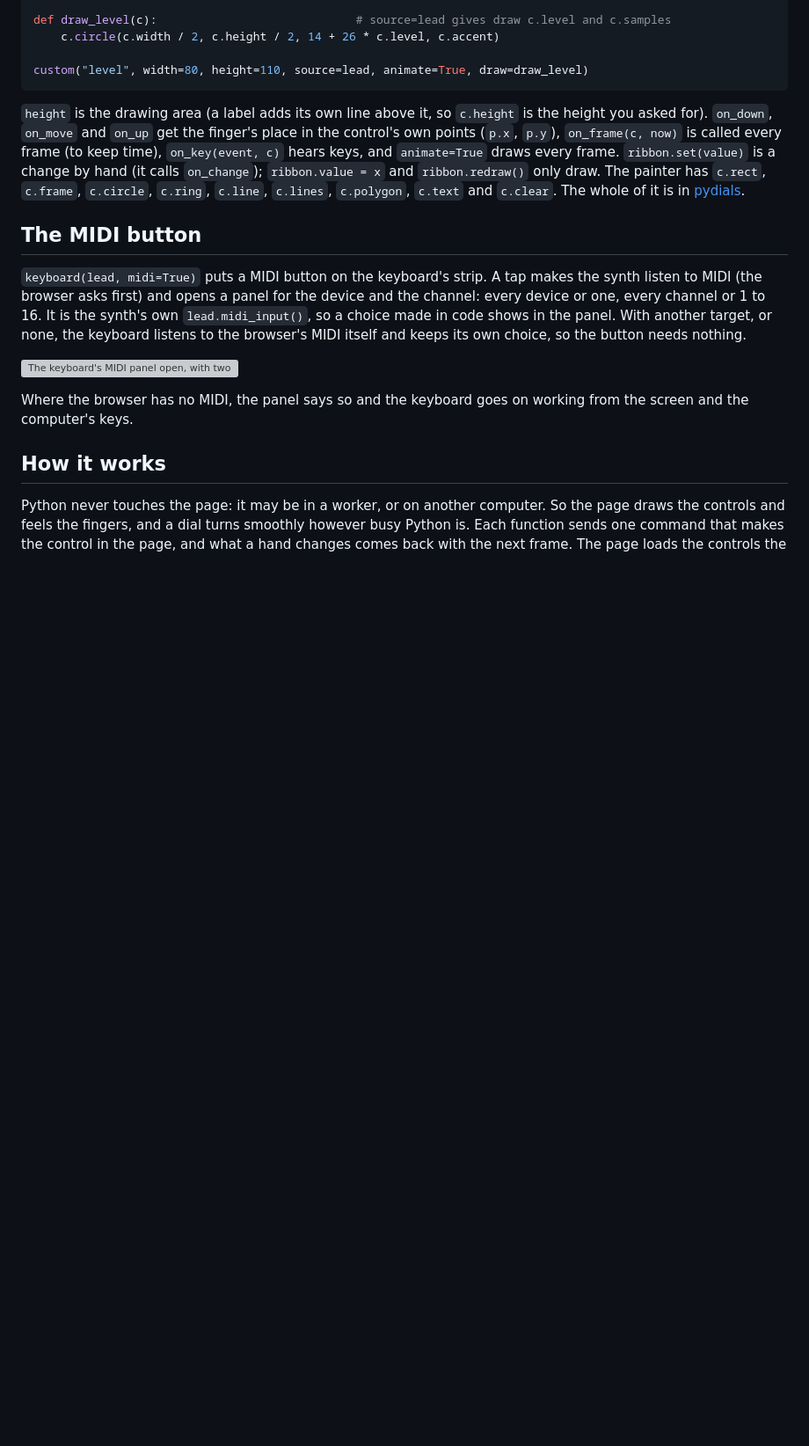
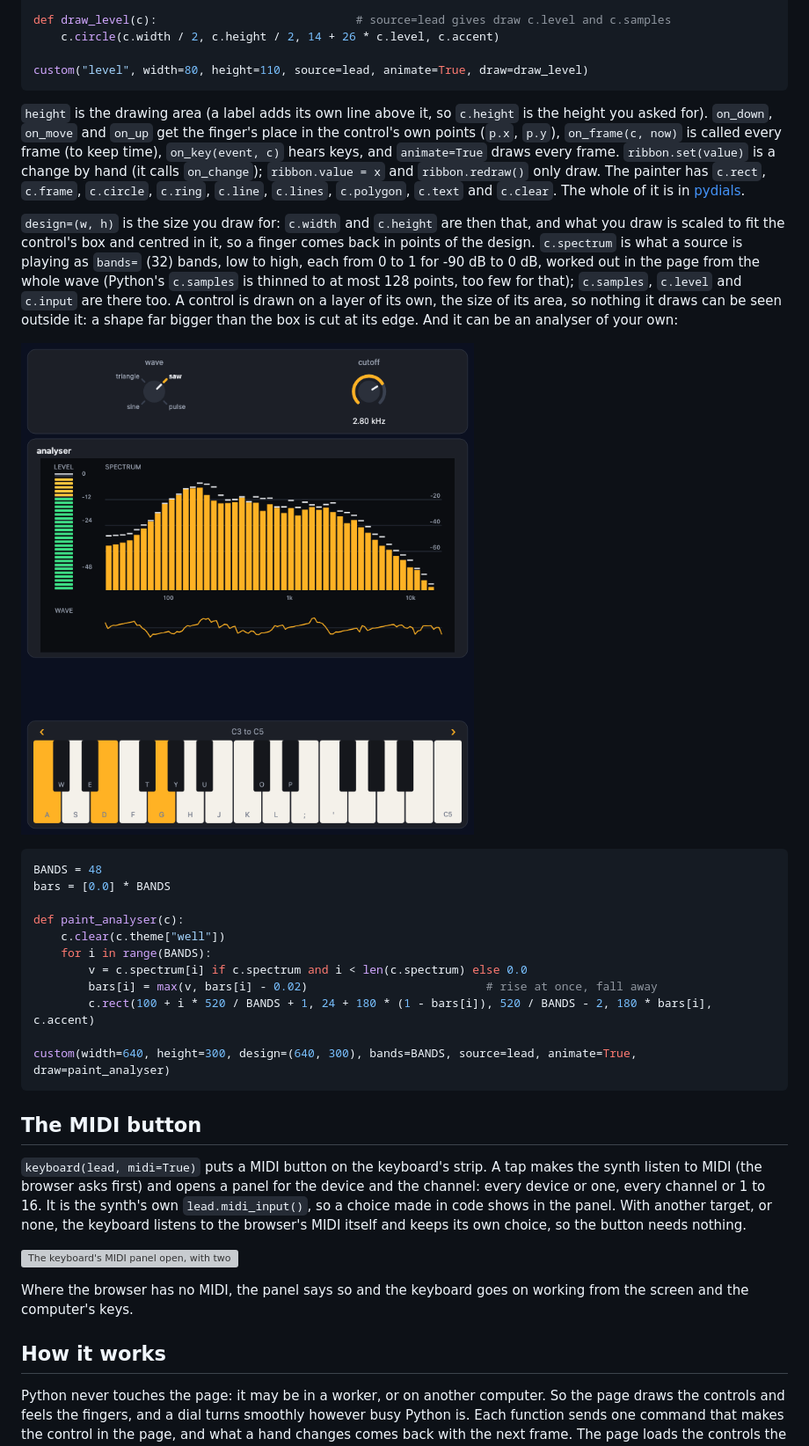
Before and after one commit to johnwylie70/pyctures, a Markdown page: docs/dials.md, the part around one of its changes. Shown at 88% size. GitHub-like rendering; pictures changed too: docs/images/custom-analyser.png (added); blank space fills up the shorter version; grey boxes are pictures that could not be loaded.

Commit message:
docs: spectrum(), custom()'s design and c.spectrum, the box a custom control is drawn inside, and an analyser of your own

````diff
--- a/docs/dials.md
+++ b/docs/dials.md
@@ -617,6 +631,24 @@ custom("level", width=80, height=110, source=lead, animate=True, draw=draw_level
 
 `height` is the drawing area (a label adds its own line above it, so `c.height` is the height you asked for). `on_down`, `on_move` and `on_up` get the finger's place in the control's own points (`p.x`, `p.y`), `on_frame(c, now)` is called every frame (to keep time), `on_key(event, c)` hears keys, and `animate=True` draws every frame. `ribbon.set(value)` is a change by hand (it calls `on_change`); `ribbon.value = x` and `ribbon.redraw()` only draw. The painter has `c.rect`, `c.frame`, `c.circle`, `c.ring`, `c.line`, `c.lines`, `c.polygon`, `c.text` and `c.clear`. The whole of it is in [pydials](https://github.com/johnwylie70/pydials#your-own-controls).
 
+`design=(w, h)` is the size you draw for: `c.width` and `c.height` are then that, and what you draw is scaled to fit the control's box and centred in it, so a finger comes back in points of the design. `c.spectrum` is what a source is playing as `bands=` (32) bands, low to high, each from 0 to 1 for -90 dB to 0 dB, worked out in the page from the whole wave (Python's `c.samples` is thinned to at most 128 points, too few for that); `c.samples`, `c.level` and `c.input` are there too. A control is drawn on a layer of its own, the size of its area, so nothing it draws can be seen outside it: a shape far bigger than the box is cut at its edge. And it can be an analyser of your own:
+
+![A level meter in dB, a spectrum of 48 bars with peak ticks and the wave, drawn by custom(), above a keyboard with three keys held](images/custom-analyser.png)
+
+```python
+BANDS = 48
+bars = [0.0] * BANDS
+
+def paint_analyser(c):
+    c.clear(c.theme["well"])
+    for i in range(BANDS):
+        v = c.spectrum[i] if c.spectrum and i < len(c.spectrum) else 0.0
+        bars[i] = max(v, bars[i] - 0.02)                          # rise at once, fall away
+        c.rect(100 + i * 520 / BANDS + 1, 24 + 180 * (1 - bars[i]), 520 / BANDS - 2, 180 * bars[i], c.accent)
+
+custom(width=640, height=300, design=(640, 300), bands=BANDS, source=lead, animate=True, draw=paint_analyser)
+```
+
 ## The MIDI button
 
 `keyboard(lead, midi=True)` puts a MIDI button on the keyboard's strip. A tap makes the synth listen to MIDI (the browser asks first) and opens a panel for the device and the channel: every device or one, every channel or 1 to 16. It is the synth's own `lead.midi_input()`, so a choice made in code shows in the panel. With another target, or none, the keyboard listens to the browser's MIDI itself and keeps its own choice, so the button needs nothing.
````
Also changed, not shown: other parts of docs/dials.md (+15 -1 lines), docs/function-index.md (+2 -2 lines), docs/images/spectrum.png (added).
